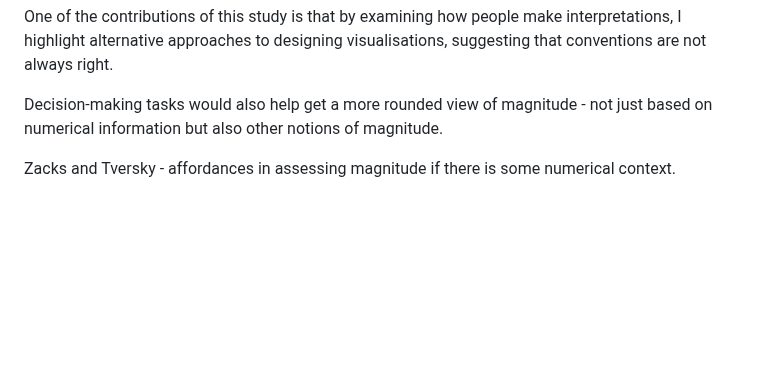
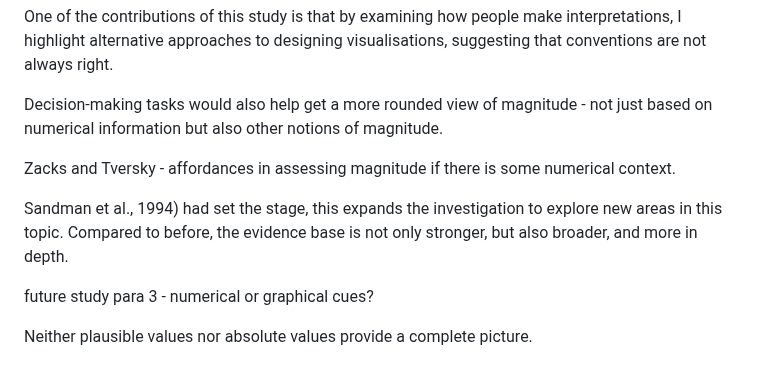
Before and after one commit to duncanbradley/thesis, a Markdown page: conclusion.md, the part around the change. Rendered like a GitHub page; blank space fills up the shorter version.

Commit message:
new ideas

```diff
--- a/conclusion.md
+++ b/conclusion.md
@@ -67,3 +67,9 @@ One of the contributions of this study is that by examining how people make inte
 Decision-making tasks would also help get a more rounded view of magnitude - not just based on numerical information but also other notions of magnitude.
 
 Zacks and Tversky - affordances in assessing magnitude if there is some numerical context.
+
+Sandman et al., 1994) had set the stage, this expands the investigation to explore new areas in this topic. Compared to before, the evidence base is not only stronger, but also broader, and more in depth.
+
+future study para 3 - numerical or graphical cues?
+
+Neither plausible values nor absolute values provide a complete picture.
```
